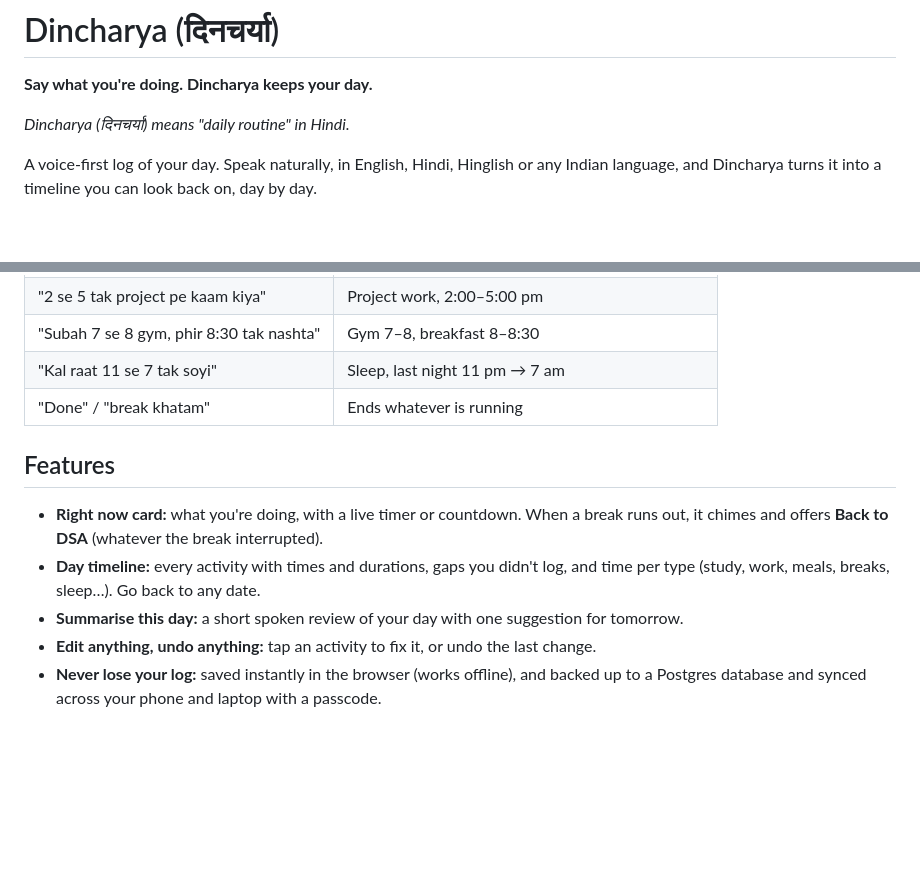
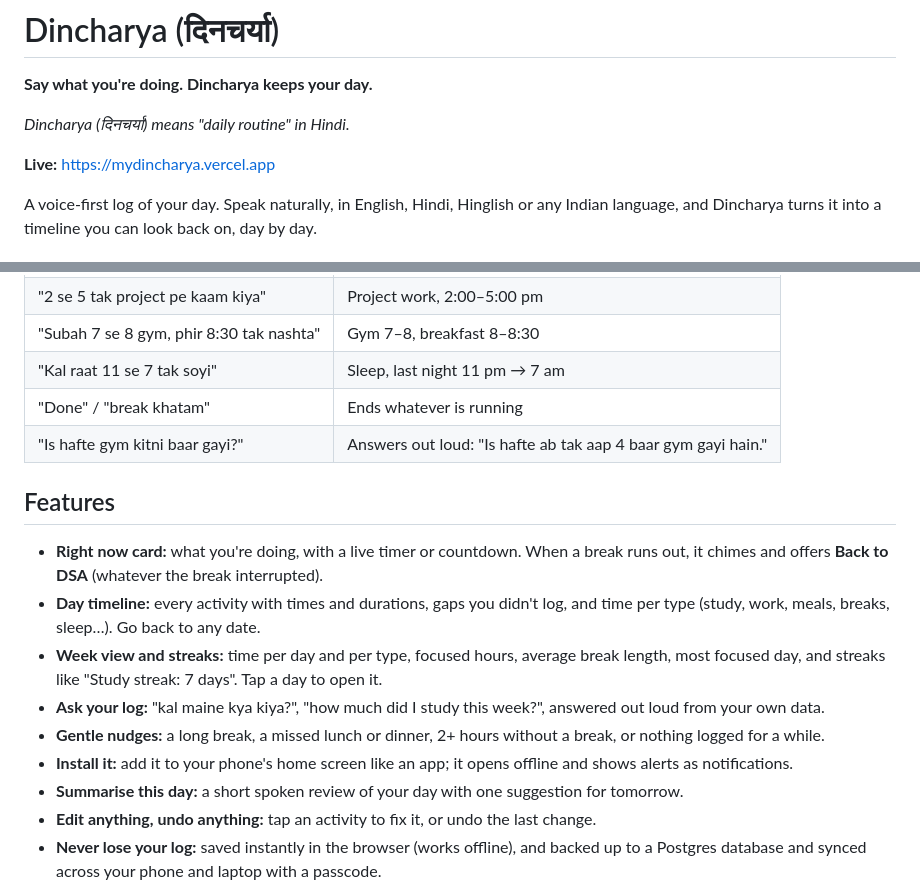
Before and after one commit to aditig05/dincharya, a Markdown page: README.md, 2 parts joined by grey strips. Drawn GitHub-style; blank space fills up the shorter version.

```diff
--- a/README.md
+++ b/README.md
@@ -3,6 +3,8 @@
 **Say what you're doing. Dincharya keeps your day.**
 
 *Dincharya (दिनचर्या) means "daily routine" in Hindi.*
+
+**Live:** https://mydincharya.vercel.app
 
 A voice-first log of your day. Speak naturally, in English, Hindi, Hinglish or any Indian language, and Dincharya turns it into a timeline you can look back on, day by day.
 
@@ -17,11 +19,16 @@ A voice-first log of your day. Speak naturally, in English, Hindi, Hinglish or a
 | "Subah 7 se 8 gym, phir 8:30 tak nashta" | Gym 7–8, breakfast 8–8:30 |
 | "Kal raat 11 se 7 tak soyi" | Sleep, last night 11 pm → 7 am |
 | "Done" / "break khatam" | Ends whatever is running |
+| "Is hafte gym kitni baar gayi?" | Answers out loud: "Is hafte ab tak aap 4 baar gym gayi hain." |
 
 ## Features
 
 - **Right now card:** what you're doing, with a live timer or countdown. When a break runs out, it chimes and offers **Back to DSA** (whatever the break interrupted).
 - **Day timeline:** every activity with times and durations, gaps you didn't log, and time per type (study, work, meals, breaks, sleep…). Go back to any date.
+- **Week view and streaks:** time per day and per type, focused hours, average break length, most focused day, and streaks like "Study streak: 7 days". Tap a day to open it.
+- **Ask your log:** "kal maine kya kiya?", "how much did I study this week?", answered out loud from your own data.
+- **Gentle nudges:** a long break, a missed lunch or dinner, 2+ hours without a break, or nothing logged for a while.
+- **Install it:** add it to your phone's home screen like an app; it opens offline and shows alerts as notifications.
 - **Summarise this day:** a short spoken review of your day with one suggestion for tomorrow.
 - **Edit anything, undo anything:** tap an activity to fix it, or undo the last change.
 - **Never lose your log:** saved instantly in the browser (works offline), and backed up to a Postgres database and synced across your phone and laptop with a passcode.
```
Also changed, not shown: other parts of README.md (+9 -1 lines), docs/mobile.png (added), docs/today.png (added), docs/week.png (added), public/icon-192.png (added), public/icon-512.png (added), 6 other files.
